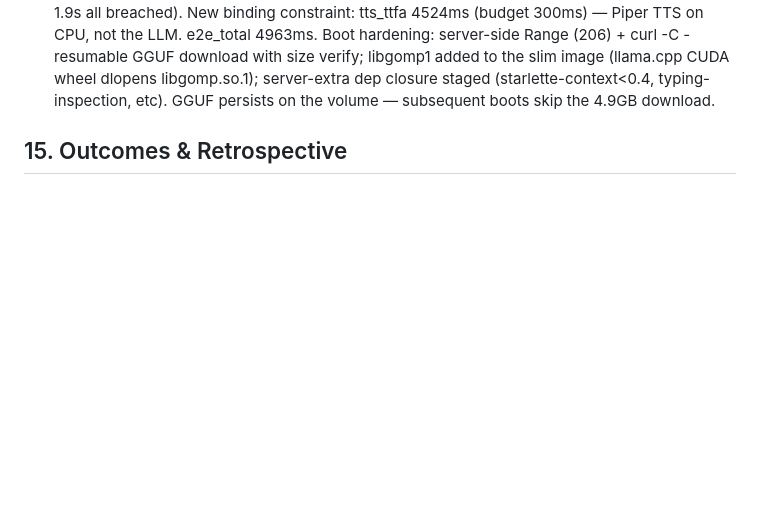
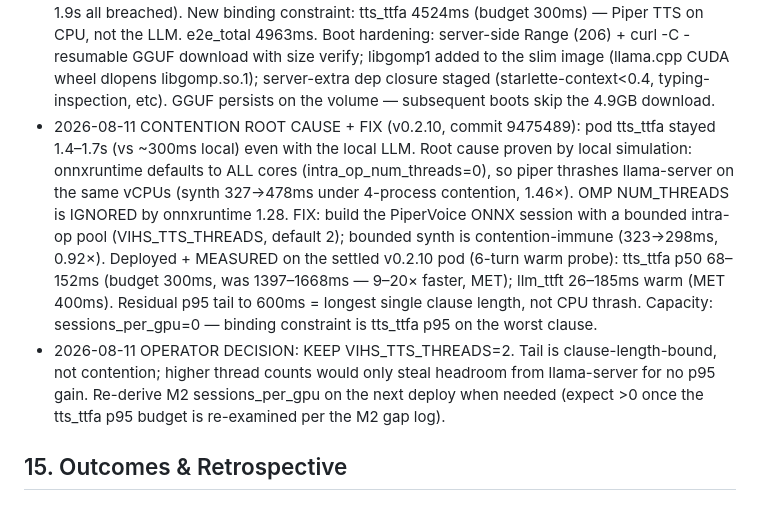
Before and after one commit to dominator509/vihs, a Markdown page: .agent/execplans/EP-010-production-readiness.md, the part around the change. Rendered like a GitHub page; blank space fills up the shorter version.

Commit message:
EP-010 M2: record bounded-thread TTS fix + measured results + operator decision (keep VIHS_TTS_THREADS=2)

```diff
--- a/.agent/execplans/EP-010-production-readiness.md
+++ b/.agent/execplans/EP-010-production-readiness.md
@@ -119,5 +119,23 @@ All drills re-runnable.
   CUDA wheel dlopens libgomp.so.1); server-extra dep closure staged
   (starlette-context<0.4, typing-inspection, etc). GGUF persists on the
   volume — subsequent boots skip the 4.9GB download.
+- 2026-08-11 CONTENTION ROOT CAUSE + FIX (v0.2.10, commit 9475489): pod
+  tts_ttfa stayed 1.4–1.7s (vs ~300ms local) even with the local LLM.
+  Root cause proven by local simulation: onnxruntime defaults to ALL
+  cores (intra_op_num_threads=0), so piper thrashes llama-server on the
+  same vCPUs (synth 327→478ms under 4-process contention, 1.46×). OMP
+  NUM_THREADS is IGNORED by onnxruntime 1.28. FIX: build the PiperVoice
+  ONNX session with a bounded intra-op pool (VIHS_TTS_THREADS, default
+  2); bounded synth is contention-immune (323→298ms, 0.92×). Deployed +
+  MEASURED on the settled v0.2.10 pod (6-turn warm probe): tts_ttfa p50
+  68–152ms (budget 300ms, was 1397–1668ms — 9–20× faster, MET); llm_ttft
+  26–185ms warm (MET 400ms). Residual p95 tail to 600ms = longest single
+  clause length, not CPU thrash. Capacity: sessions_per_gpu=0 — binding
+  constraint is tts_ttfa p95 on the worst clause.
+- 2026-08-11 OPERATOR DECISION: KEEP VIHS_TTS_THREADS=2. Tail is
+  clause-length-bound, not contention; higher thread counts would only
+  steal headroom from llama-server for no p95 gain. Re-derive M2
+  sessions_per_gpu on the next deploy when needed (expect >0 once the
+  tts_ttfa p95 budget is re-examined per the M2 gap log).
 
 ## 15. Outcomes & Retrospective
```
